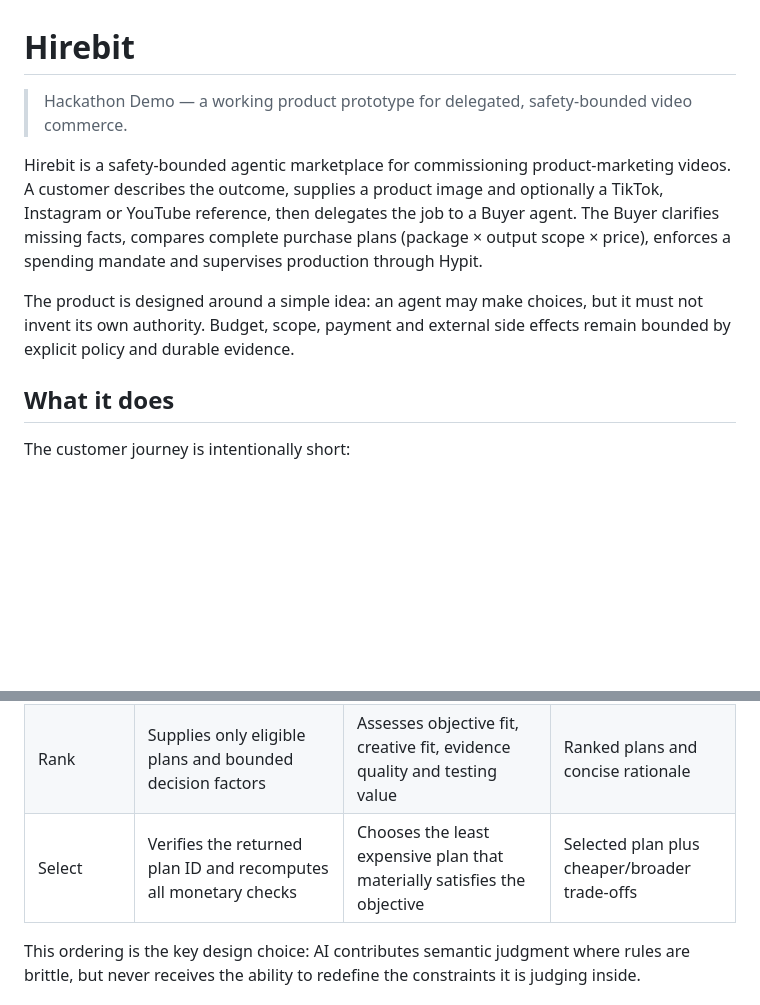
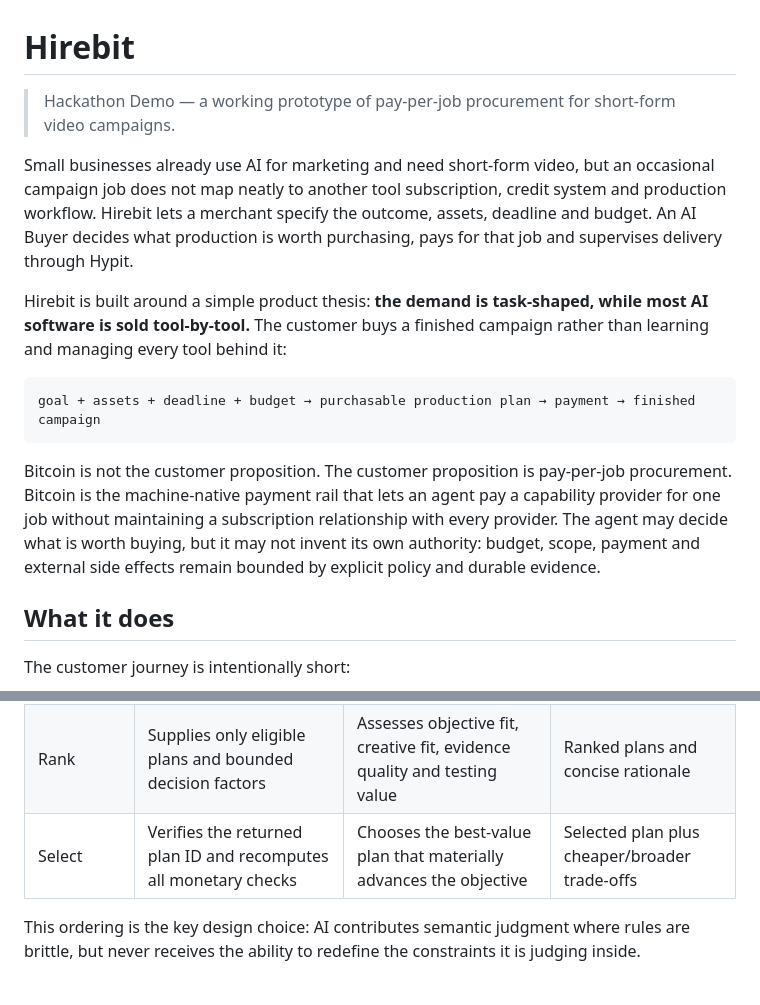
Before and after one commit to helen-bird/hirebit, a Markdown page: README.md, 2 parts joined by grey strips. Rendered like a GitHub page; blank space fills up the shorter version.

Commit message:
Refine product positioning and validation thesis

````diff
--- a/README.md
+++ b/README.md
@@ -1,16 +1,25 @@
 # Hirebit
 
-> Hackathon Demo — a working product prototype for delegated, safety-bounded video commerce.
+> Hackathon Demo — a working prototype of pay-per-job procurement for short-form video campaigns.
 
-Hirebit is a safety-bounded agentic marketplace for commissioning product-marketing videos. A
-customer describes the outcome, supplies a product image and optionally a TikTok, Instagram or
-YouTube reference, then delegates the job to a Buyer agent. The Buyer clarifies missing facts,
-compares complete purchase plans (package × output scope × price), enforces a spending mandate and
-supervises production through Hypit.
+Small businesses already use AI for marketing and need short-form video, but an occasional campaign
+job does not map neatly to another tool subscription, credit system and production workflow. Hirebit
+lets a merchant specify the outcome, assets, deadline and budget. An AI Buyer decides what production
+is worth purchasing, pays for that job and supervises delivery through Hypit.
 
-The product is designed around a simple idea: an agent may make choices, but it must not invent its
-own authority. Budget, scope, payment and external side effects remain bounded by explicit policy and
-durable evidence.
+Hirebit is built around a simple product thesis: **the demand is task-shaped, while most AI software
+is sold tool-by-tool.** The customer buys a finished campaign rather than learning and managing every
+tool behind it:
+
+```text
+goal + assets + deadline + budget → purchasable production plan → payment → finished campaign
+```
+
+Bitcoin is not the customer proposition. The customer proposition is pay-per-job procurement.
+Bitcoin is the machine-native payment rail that lets an agent pay a capability provider for one job
+without maintaining a subscription relationship with every provider. The agent may decide what is
+worth buying, but it may not invent its own authority: budget, scope, payment and external side
+effects remain bounded by explicit policy and durable evidence.
 
 ## What it does
 
@@ -82,7 +122,7 @@ the plans in stages:
 | Enumerate | Requests Seller catalog and quotes for every feasible package × scope combination | None—prices and capabilities come only from the Seller | Comparable plan matrix |
 | Filter | Rejects capability, format, deadline and customer-budget violations | Cannot restore an ineligible plan | Eligible plan set with rejection reasons |
 | Rank | Supplies only eligible plans and bounded decision factors | Assesses objective fit, creative fit, evidence quality and testing value | Ranked plans and concise rationale |
-| Select | Verifies the returned plan ID and recomputes all monetary checks | Chooses the least expensive plan that materially satisfies the objective | Selected plan plus cheaper/broader trade-offs |
+| Select | Verifies the returned plan ID and recomputes all monetary checks | Chooses the best-value plan that materially advances the objective | Selected plan plus cheaper/broader trade-offs |
 
 This ordering is the key design choice: AI contributes semantic judgment where rules are brittle, but
 never receives the ability to redefine the constraints it is judging inside.
````
Also changed, not shown: other parts of README.md (+31 -0 lines).
